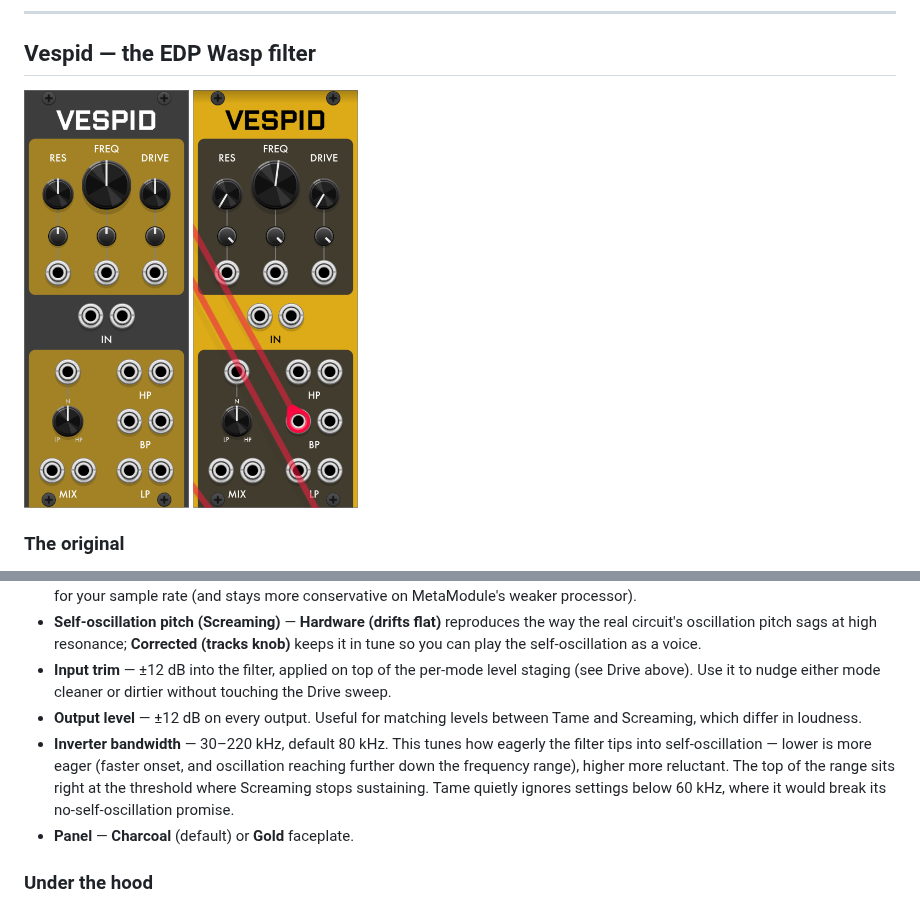
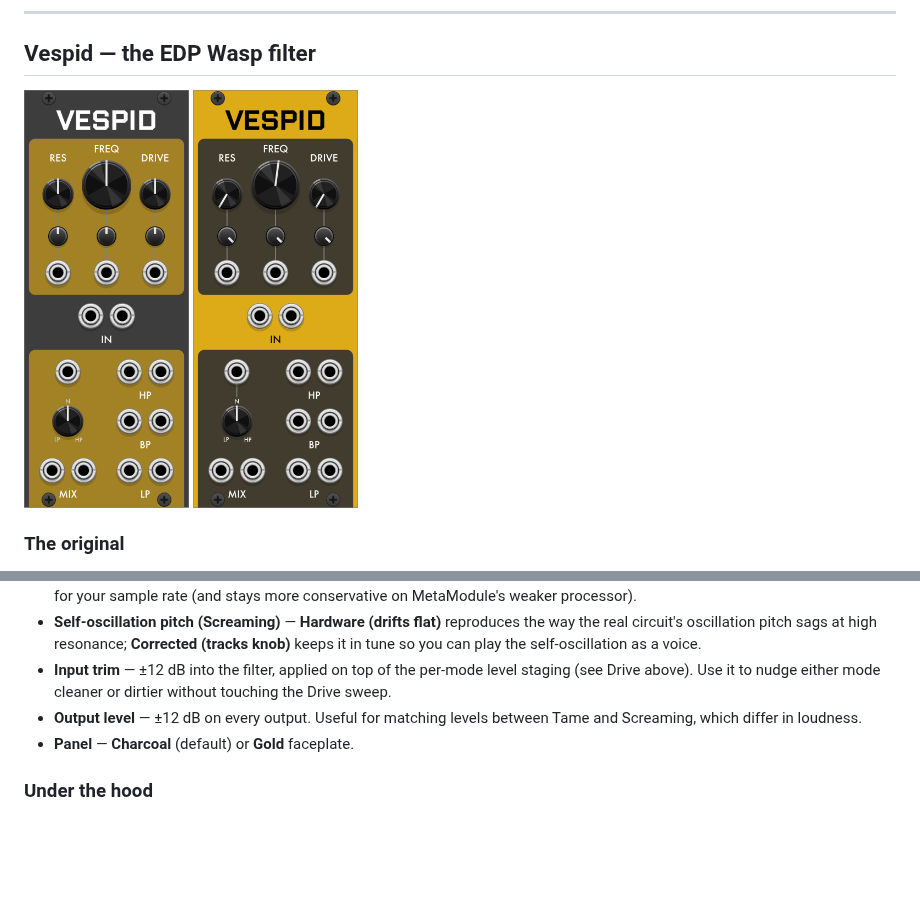
Before and after one commit to gabriel-roth/RobotBoy, a Markdown page: Filters.md, 2 parts joined by grey strips. GitHub-like rendering; pictures changed too: screenshots/Vespid-y.png; blank space fills up the shorter version.

Commit message:
Vespid: bake inverter bandwidth per mode (Screaming 50 kHz, Tame 60 kHz), remove slider

```diff
--- a/Filters.md
+++ b/Filters.md
@@ -159,7 +159,6 @@ Vespid is polyphonic on both hosts.
 - **Self-oscillation pitch (Screaming)** — **Hardware (drifts flat)** reproduces the way the real circuit's oscillation pitch sags at high resonance; **Corrected (tracks knob)** keeps it in tune so you can play the self-oscillation as a voice.
 - **Input trim** — ±12 dB into the filter, applied on top of the per-mode level staging (see Drive above). Use it to nudge either mode cleaner or dirtier without touching the Drive sweep.
 - **Output level** — ±12 dB on every output. Useful for matching levels between Tame and Screaming, which differ in loudness.
-- **Inverter bandwidth** — 30–220 kHz, default 80 kHz. This tunes how eagerly the filter tips into self-oscillation — lower is more eager (faster onset, and oscillation reaching further down the frequency range), higher more reluctant. The top of the range sits right at the threshold where Screaming stops sustaining. Tame quietly ignores settings below 60 kHz, where it would break its no-self-oscillation promise.
 - **Panel** — **Charcoal** (default) or **Gold** faceplate.
 
 ### Under the hood
```
Also changed, not shown: screenshots/Ondes.png, 3 other files.
